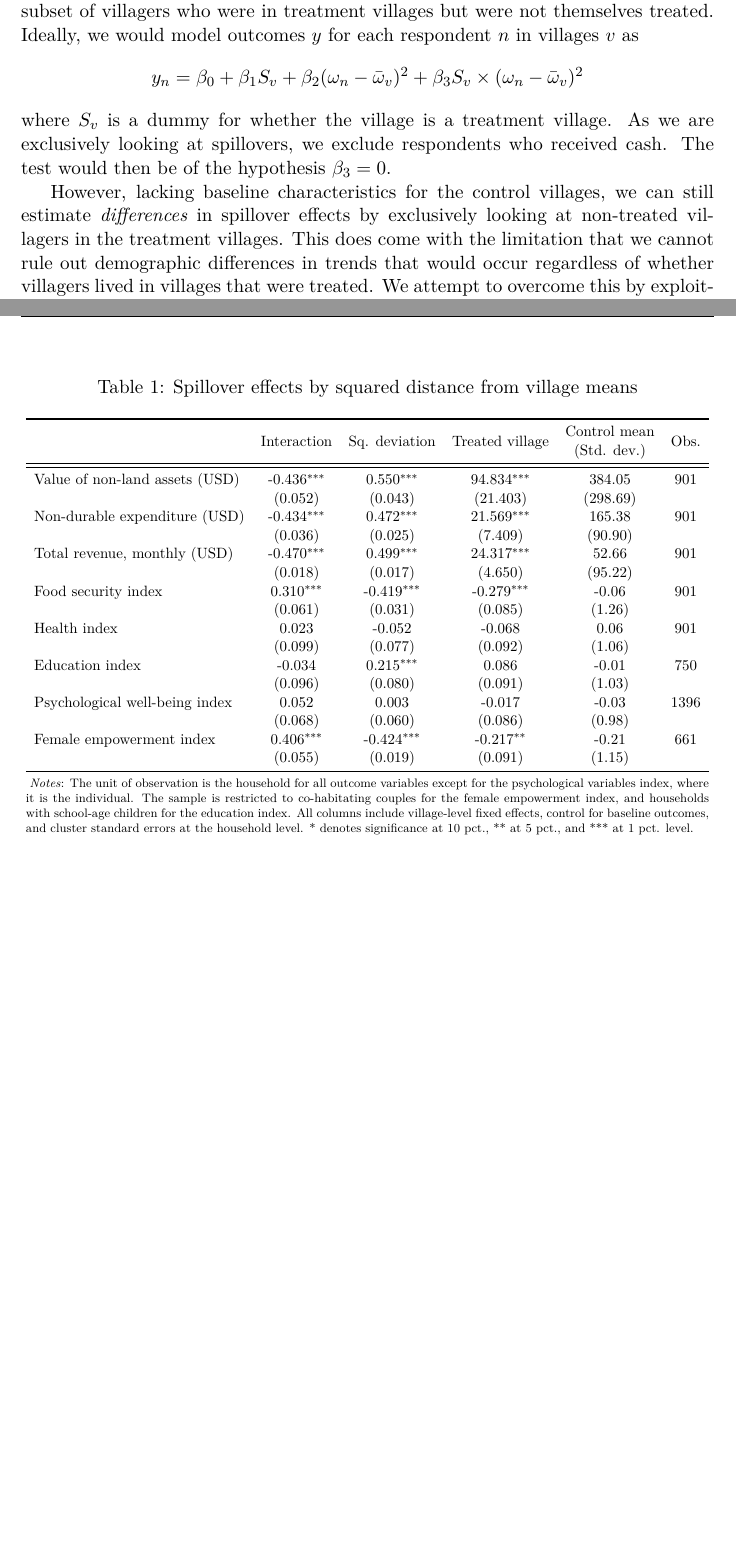
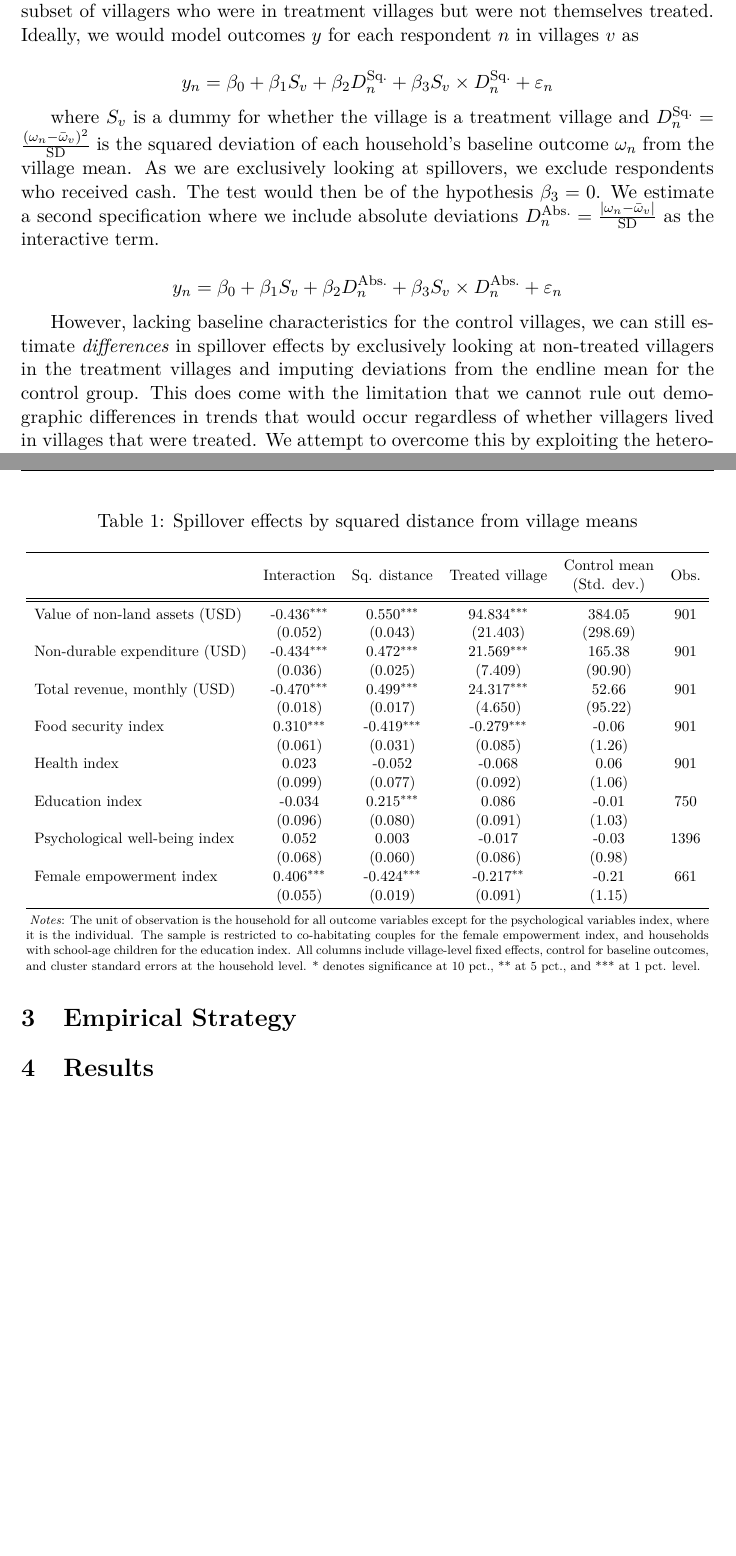
Before and after one commit to jrpabraham/vsp-uct, a LaTeX document (Draft/VSP-draft.tex, which reads Tables/indices_ppp_sqdev.tex): two parts of pages 1 and 2 of 2 before the commit and two parts of pages 1 and 2 of 3 after it, joined at a grey line, cut so that both start at the same text, the shorter picture padded with empty space. Compiled offline with pdfLaTeX.

Commit message:
Added some interpretation to the reg equation.

```diff
--- a/Draft/VSP-draft.tex
+++ b/Draft/VSP-draft.tex
@@ -60,25 +60,25 @@
 Between 2011 and 2013, GiveDirectly sent unconditional cash transfers to randomly chosen households in western Kenya equivalent to approximately two years of per-capita expenditure.
 Haushofer and Shapiro document the data collection, and main results, which allow for rich inference due to two-stage randomization at both village and household levels.
 
-
 \section{Question of interest}
 
-Haushofer and Shapiro demonstrate that villages where villagers were given transfers saw even those who did not receive transfers obtain spillover benefits, as they can compare non-treated villagers in the treatment villages to those in the control villages.
-We allow for these spillovers to vary by demographics, as we might expect that villagers similar to recipients of the cash transfers would enjoy more spillover benefits.
+Haushofer and Shapiro demonstrate that villages where villagers were given transfers saw even those who did not receive transfers obtain spillover benefits, as they can compare non-treated villagers in the treatment villages to those in the control villages. We allow for these spillovers to vary by demographics, as we might expect that villagers similar to recipients of the cash transfers would enjoy more spillover benefits.
 
-This can be tested by seeing how the spillovers vary by demographics within the subset of villagers who were in treatment villages but were not themselves treated.
-Ideally, we would model outcomes $y$ for each respondent $n$ in villages $v$ as
+This can be tested by seeing how the spillovers vary by demographics within the subset of villagers who were in treatment villages but were not themselves treated. Ideally, we would model outcomes $y$ for each respondent $n$ in villages $v$ as
+
 \begin{equation*}
-y_n = \beta_0 + \beta_1 S_v + \beta_2 (\omega_n - \bar{\omega}_v)^2 + \beta_3 S_v \times  (\omega_n - \bar{\omega}_v)^2
+y_n = \beta_0 + \beta_1 S_v + \beta_2 D^\text{Sq.}_n + \beta_3 S_v \times  D^\text{Sq.}_n + \varepsilon_n
 \end{equation*}
-where $S_v$ is a dummy for whether the village is a treatment village.
-As we are exclusively looking at spillovers, we exclude respondents who received cash.
-The test would then be of the hypothesis $\beta_3 = 0$.
 
-However, lacking baseline characteristics for the control villages, we can still estimate \textit{differences} in spillover effects by exclusively looking at non-treated villagers in the treatment villages.
-This does come with the limitation that we cannot rule out demographic differences in trends that would occur regardless of whether villagers lived in villages that were treated.
-We attempt to overcome this by exploiting the heterogeneity across treated villages in the demographics of those treated.
-If spillovers are heterogenous because those more demographically similar to the treated villagers get more spillovers, then variation in the demographics of the treated villagers will predict variation in the heterogeneity of spillovers.
+where $S_v$ is a dummy for whether the village is a treatment village and $D^\text{Sq.}_n = \frac{(\omega_n - \bar{\omega}_v)^2}{\text{SD}}$ is the squared deviation of each household's baseline outcome $\omega_n$ from the village mean. As we are exclusively looking at spillovers, we exclude respondents who received cash. The test would then be of the hypothesis $\beta_3 = 0$. We estimate a second specification where we include absolute deviations $D^\text{Abs.}_n = \frac{|\omega_n - \bar{\omega}_v|}{\text{SD}}$ as the interactive term.
+
+\begin{equation*}
+y_n = \beta_0 + \beta_1 S_v + \beta_2 D^\text{Abs.}_n + \beta_3 S_v \times D^\text{Abs.}_n + \varepsilon_n
+\end{equation*}
+
+However, lacking baseline characteristics for the control villages, we can still estimate \textit{differences} in spillover effects by exclusively looking at non-treated villagers in the treatment villages and imputing deviations from the endline mean for the control group. This does come with the limitation that we cannot rule out demographic differences in trends that would occur regardless of whether villagers lived in villages that were treated. We attempt to overcome this by exploiting the heterogeneity across treated villages in the demographics of those treated. If spillovers are heterogenous because those more demographically similar to the treated villagers get more spillovers, then variation in the demographics of the treated villagers will predict variation in the heterogeneity of spillovers.
+
+\section{Empirical Strategy}
 
 \section{Results}
 
--- a/Tables/indices_ppp_sqdev.tex
+++ b/Tables/indices_ppp_sqdev.tex
@@ -2,7 +2,7 @@
 \def\sym#1{\ifmmode^{#1}\else\(^{#1}\)\fi}
 \begin{tabular}{l*{5}{c}}
 \toprule
-          &\multicolumn{1}{c}{Interaction}&\multicolumn{1}{c}{Sq. deviation}&\multicolumn{1}{c}{\specialcell{Treated village}}&\multicolumn{1}{c}{\specialcell{Control mean\\(Std. dev.)}}&\multicolumn{1}{c}{Obs.}\\
+          &\multicolumn{1}{c}{Interaction}&\multicolumn{1}{c}{Sq. distance}&\multicolumn{1}{c}{\specialcell{Treated village}}&\multicolumn{1}{c}{\specialcell{Control mean\\(Std. dev.)}}&\multicolumn{1}{c}{Obs.}\\
 \midrule
 \midrule Value of non-land assets (USD)&-0.436$^{***}$&0.550$^{***}$&94.834$^{***}$&   384.05&      901\\
           &  (0.052)&  (0.043)& (21.403)& (298.69)&         \\
```
Also changed, not shown: Draft/VSP-draft.pdf, 1 other file.
